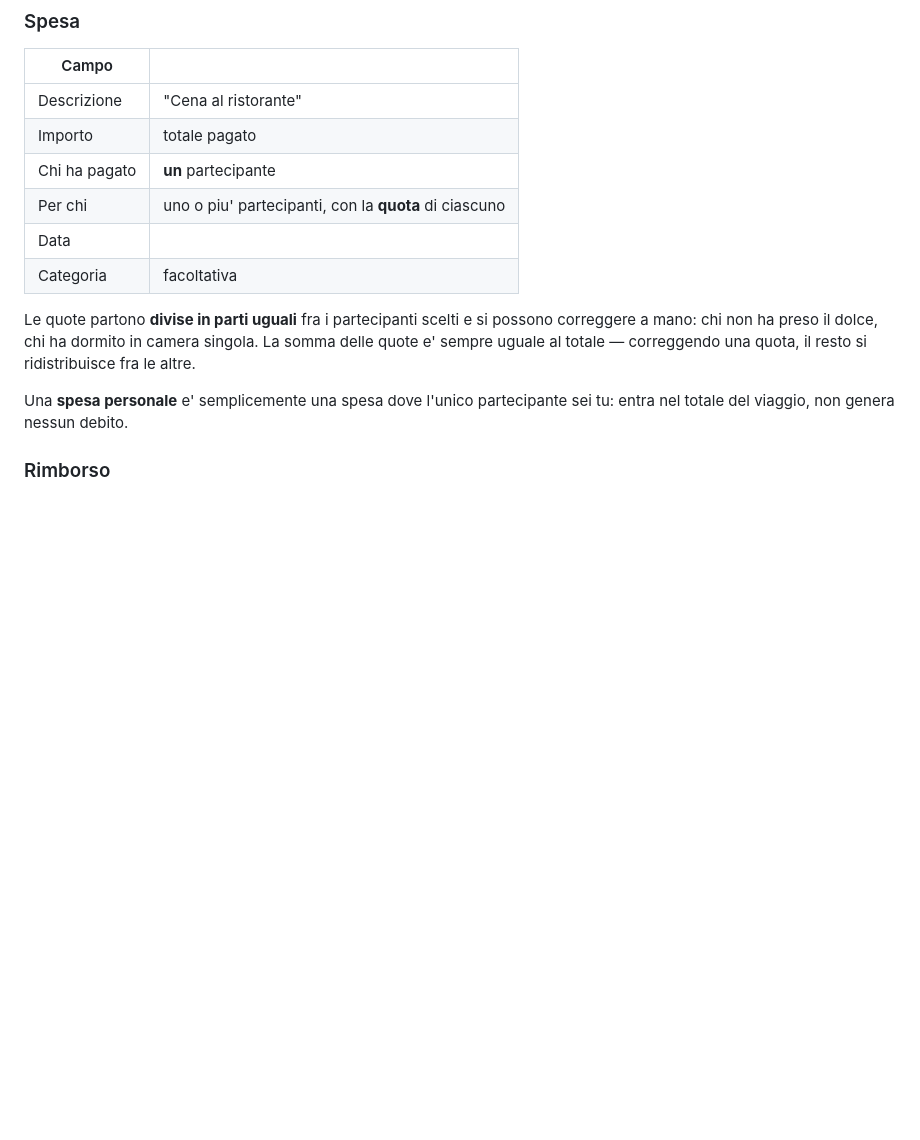
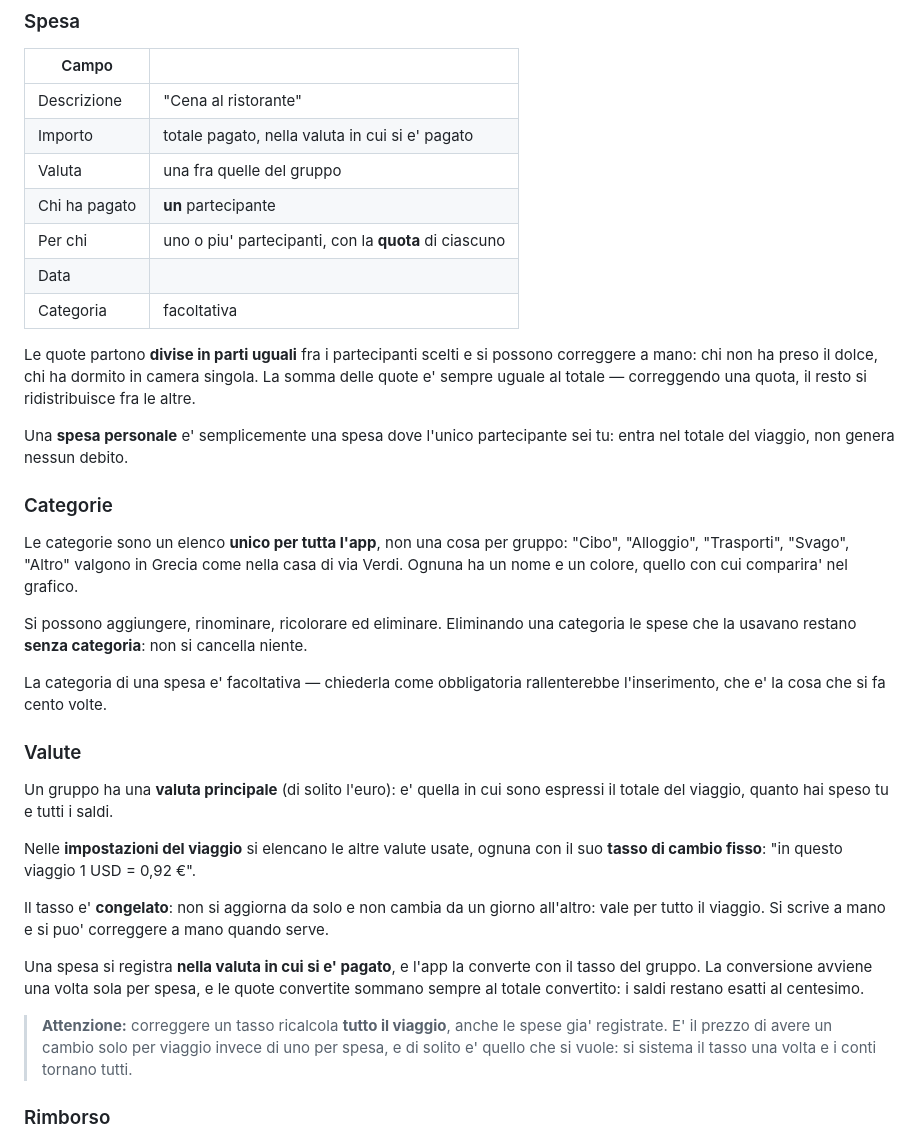
Before and after one commit to enne139/Spesone, a Markdown page: docs/gruppi_di_spesa.md, the part around one of its changes. GitHub-like rendering; blank space fills up the shorter version.

```diff
--- a/docs/gruppi_di_spesa.md
+++ b/docs/gruppi_di_spesa.md
@@ -30,7 +30,8 @@ come la lista della spesa.
 | Campo | |
 | --- | --- |
 | Descrizione | "Cena al ristorante" |
-| Importo | totale pagato |
+| Importo | totale pagato, nella valuta in cui si e' pagato |
+| Valuta | una fra quelle del gruppo |
 | Chi ha pagato | **un** partecipante |
 | Per chi | uno o piu' partecipanti, con la **quota** di ciascuno |
 | Data | |
@@ -43,6 +44,42 @@ quota, il resto si ridistribuisce fra le altre.
 
 Una **spesa personale** e' semplicemente una spesa dove l'unico partecipante
 sei tu: entra nel totale del viaggio, non genera nessun debito.
+
+### Categorie
+
+Le categorie sono un elenco **unico per tutta l'app**, non una cosa per
+gruppo: "Cibo", "Alloggio", "Trasporti", "Svago", "Altro" valgono in Grecia
+come nella casa di via Verdi. Ognuna ha un nome e un colore, quello con cui
+comparira' nel grafico.
+
+Si possono aggiungere, rinominare, ricolorare ed eliminare. Eliminando una
+categoria le spese che la usavano restano **senza categoria**: non si
+cancella niente.
+
+La categoria di una spesa e' facoltativa — chiederla come obbligatoria
+rallenterebbe l'inserimento, che e' la cosa che si fa cento volte.
+
+### Valute
+
+Un gruppo ha una **valuta principale** (di solito l'euro): e' quella in cui
+sono espressi il totale del viaggio, quanto hai speso tu e tutti i saldi.
+
+Nelle **impostazioni del viaggio** si elencano le altre valute usate, ognuna
+con il suo **tasso di cambio fisso**: "in questo viaggio 1 USD = 0,92 €".
+
+Il tasso e' **congelato**: non si aggiorna da solo e non cambia da un giorno
+all'altro: vale per tutto il viaggio. Si scrive a mano e si puo' correggere a
+mano quando serve.
+
+Una spesa si registra **nella valuta in cui si e' pagato**, e l'app la
+converte con il tasso del gruppo. La conversione avviene una volta sola per
+spesa, e le quote convertite sommano sempre al totale convertito: i saldi
+restano esatti al centesimo.
+
+> **Attenzione:** correggere un tasso ricalcola **tutto il viaggio**, anche le
+> spese gia' registrate. E' il prezzo di avere un cambio solo per viaggio
+> invece di uno per spesa, e di solito e' quello che si vuole: si sistema il
+> tasso una volta e i conti tornano tutti.
 
 ### Rimborso
 
```
Also changed, not shown: other parts of docs/gruppi_di_spesa.md (+21 -7 lines), DECISIONI.md (+64 -0 lines).
